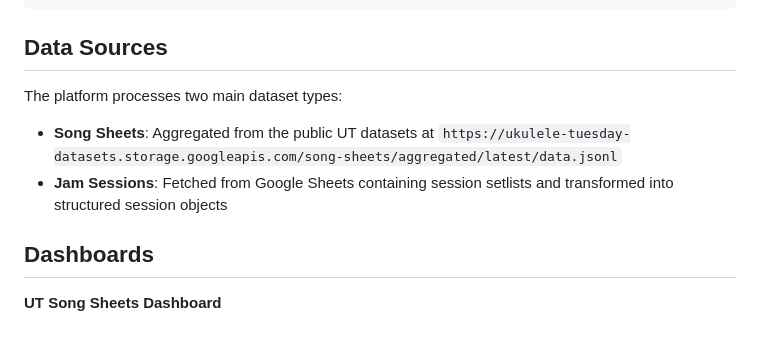
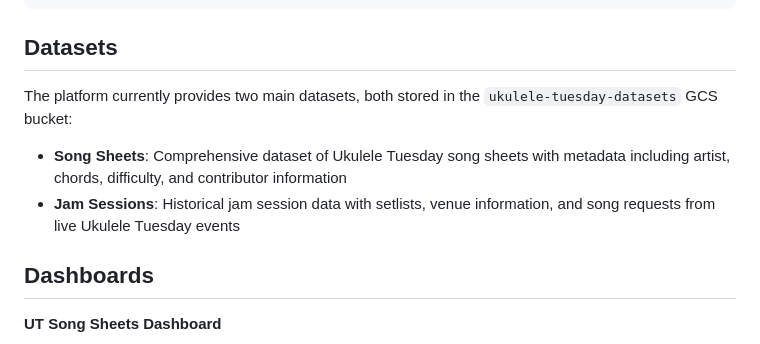
Before and after one commit to UkuleleTuesday/datasets, a Markdown page: README.md, the part around the change. Rendered like a GitHub page.

Commit message:
Fix datasets section to focus on what datasets are provided rather than technical sources
Co-authored-by: jjst <4924090+jjst@users.noreply.github.com>

````diff
--- a/README.md
+++ b/README.md
@@ -28,12 +28,12 @@ The dashboard is deployed and can be viewed live at:
 └── uv.lock                  # Dependency lock file
 ```
 
-## Data Sources
+## Datasets
 
-The platform processes two main dataset types:
+The platform currently provides two main datasets, both stored in the `ukulele-tuesday-datasets` GCS bucket:
 
-* **Song Sheets**: Aggregated from the public UT datasets at `https://ukulele-tuesday-datasets.storage.googleapis.com/song-sheets/aggregated/latest/data.jsonl`
-* **Jam Sessions**: Fetched from Google Sheets containing session setlists and transformed into structured session objects
+* **Song Sheets**: Comprehensive dataset of Ukulele Tuesday song sheets with metadata including artist, chords, difficulty, and contributor information
+* **Jam Sessions**: Historical jam session data with setlists, venue information, and song requests from live Ukulele Tuesday events
 
 ## Dashboards
 
````
